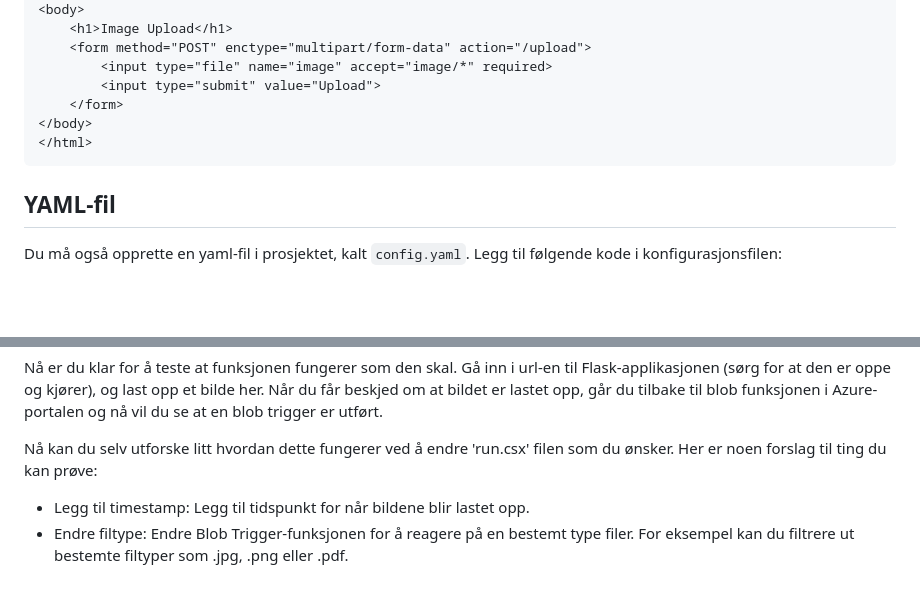
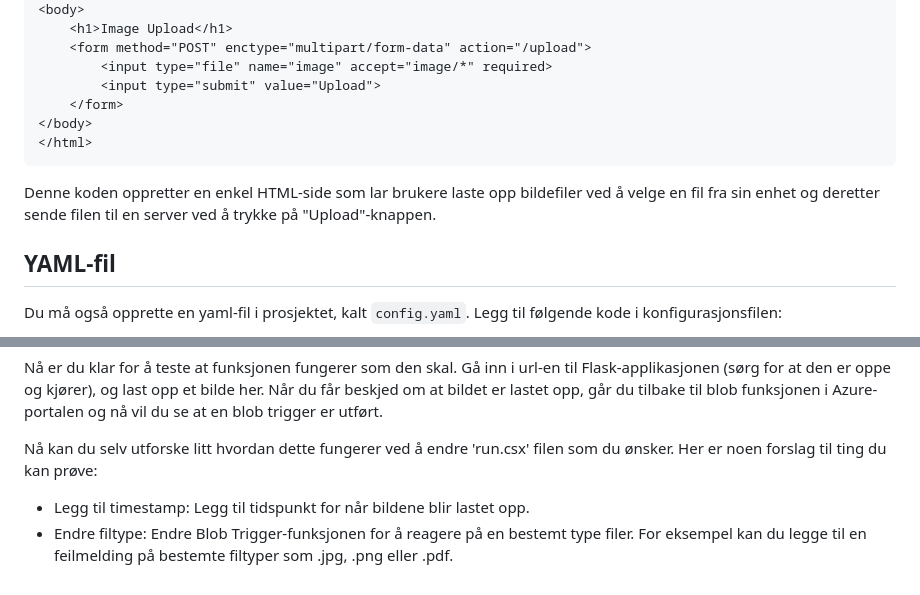
Before and after one commit to josefinesaa/AzureWorkshop, a Markdown page: README.md, 2 parts joined by grey strips. Rendered like a GitHub page; blank space fills up the shorter version.

````diff
--- a/README.md
+++ b/README.md
@@ -49,6 +49,8 @@ I VS Code-prosjektet lager du en mappe kalt `templates` og i denne mappen oppret
 </body>
 </html>
 ```
+Denne koden oppretter en enkel HTML-side som lar brukere laste opp bildefiler ved å velge en fil fra sin enhet og deretter sende filen til en server ved å trykke på "Upload"-knappen.
+
 ## YAML-fil
 
 Du må også opprette en yaml-fil i prosjektet, kalt `config.yaml`. Legg til følgende kode i konfigurasjonsfilen:
@@ -216,4 +216,4 @@ Gå inn i url-en til Flask-applikasjonen (sørg for at den er oppe og kjører),
 
 Nå kan du selv utforske litt hvordan dette fungerer ved å endre 'run.csx' filen som du ønsker. Her er noen forslag til ting du kan prøve:
 - Legg til timestamp: Legg til tidspunkt for når bildene blir lastet opp.
-- Endre filtype: Endre Blob Trigger-funksjonen for å reagere på en bestemt type filer. For eksempel kan du filtrere ut bestemte filtyper som .jpg, .png eller .pdf.
+- Endre filtype: Endre Blob Trigger-funksjonen for å reagere på en bestemt type filer. For eksempel kan du legge til en feilmelding på bestemte filtyper som .jpg, .png eller .pdf.
````
Also changed, not shown: other parts of README.md (+7 -9 lines).
